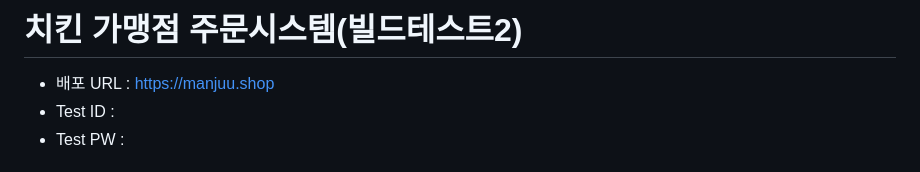
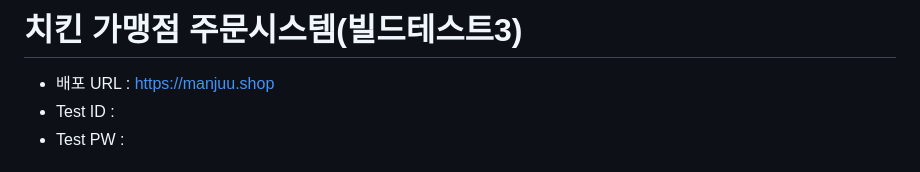
Before and after one commit to Bullti/bullti-order-service, a Markdown page: README.md, the part around the change. Drawn GitHub-style.

```diff
--- a/README.md
+++ b/README.md
@@ -1,4 +1,4 @@
-# 치킨 가맹점 주문시스템(빌드테스트2)
+# 치킨 가맹점 주문시스템(빌드테스트3)
 
 - 배포 URL : https://manjuu.shop
 - Test ID :
```
